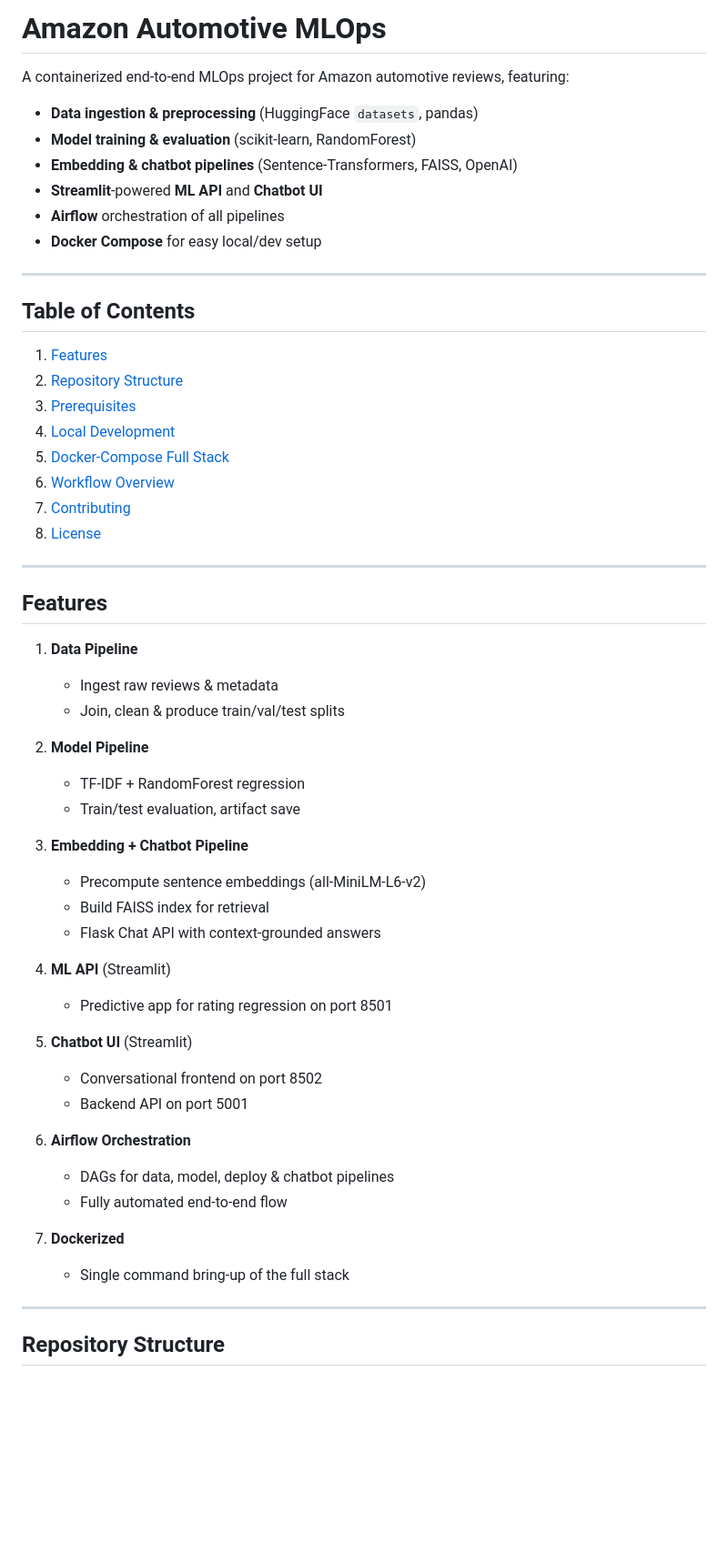
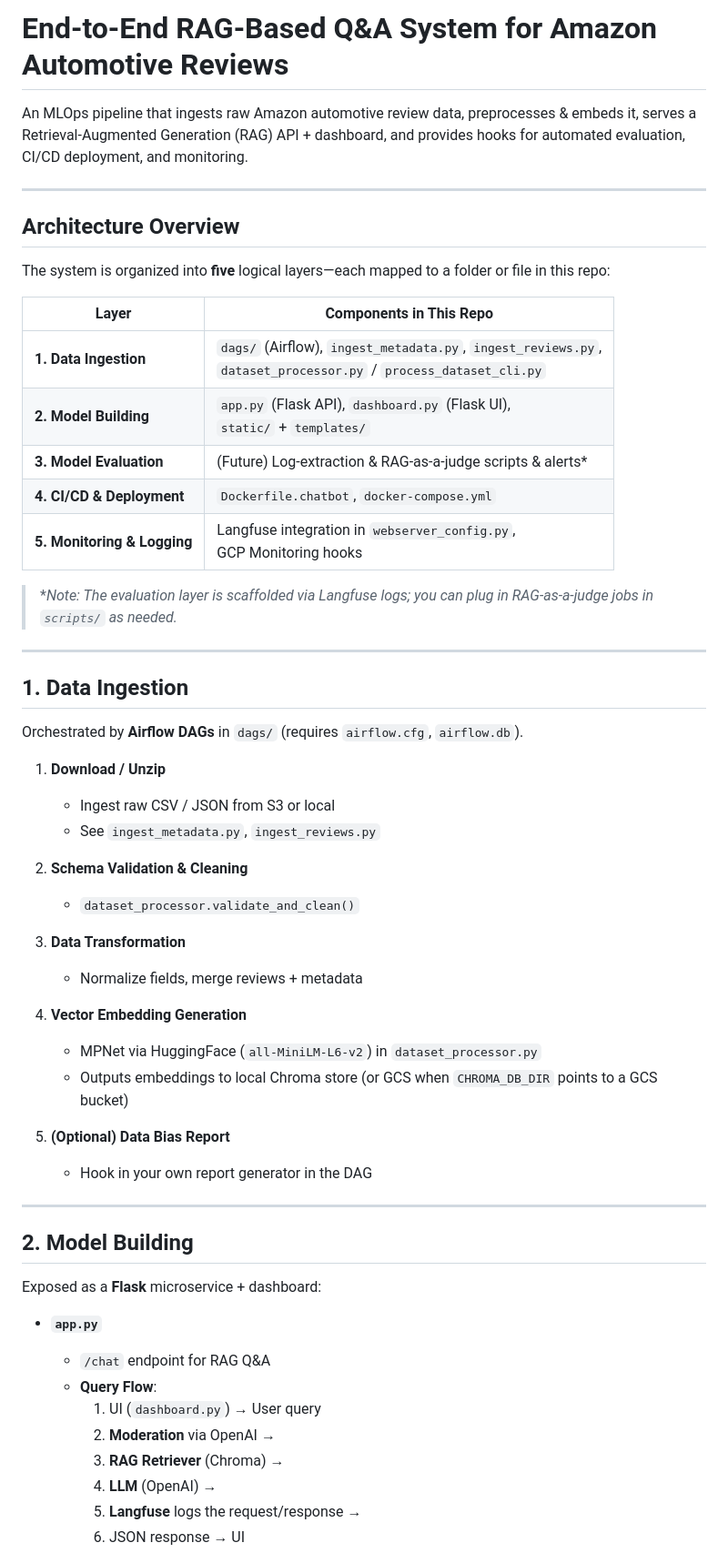
Before and after one commit to Susilkessav/amazon-automotive-mlops, a Markdown page: README.md, the part around one of its changes. Shown at 91% size. Rendered like a GitHub page; blank space fills up the shorter version.

```diff
--- a/README.md
+++ b/README.md
@@ -1,58 +1,59 @@
-# Amazon Automotive MLOps
+# End-to-End RAG-Based Q&A System for Amazon Automotive Reviews
 
-A containerized end‑to‑end MLOps project for Amazon automotive reviews, featuring:
-
-- **Data ingestion & preprocessing** (HuggingFace `datasets`, pandas)
-- **Model training & evaluation** (scikit‑learn, RandomForest)
-- **Embedding & chatbot pipelines** (Sentence‑Transformers, FAISS, OpenAI)
-- **Streamlit**‑powered **ML API** and **Chatbot UI**
-- **Airflow** orchestration of all pipelines
-- **Docker Compose** for easy local/dev setup
+An MLOps pipeline that ingests raw Amazon automotive review data, preprocesses & embeds it, serves a Retrieval-Augmented Generation (RAG) API + dashboard, and provides hooks for automated evaluation, CI/CD deployment, and monitoring.
 
 ---
 
-## Table of Contents
+## Architecture Overview
 
-1. [Features](#features)
-2. [Repository Structure](#repository-structure)
-3. [Prerequisites](#prerequisites)
-4. [Local Development](#local-development)
-5. [Docker‑Compose Full Stack](#docker-compose-full-stack)
-6. [Workflow Overview](#workflow-overview)
-7. [Contributing](#contributing)
-8. [License](#license)
+The system is organized into **five** logical layers—each mapped to a folder or file in this repo:
+
+| Layer                      | Components in This Repo                                      |
+|----------------------------|---------------------------------------------------------------|
+| **1. Data Ingestion**      | `dags/` (Airflow), `ingest_metadata.py`, `ingest_reviews.py`,<br>`dataset_processor.py` / `process_dataset_cli.py` |
+| **2. Model Building**      | `app.py` (Flask API), `dashboard.py` (Flask UI),<br>`static/` + `templates/` |
+| **3. Model Evaluation**    | (Future) Log-extraction & RAG-as-a-judge scripts & alerts*    |
+| **4. CI/CD & Deployment**  | `Dockerfile.chatbot`, `docker-compose.yml`                   |
+| **5. Monitoring & Logging**| Langfuse integration in `webserver_config.py`,<br>GCP Monitoring hooks |
+
+> *_Note: The evaluation layer is scaffolded via Langfuse logs; you can plug in RAG-as-a-judge jobs in `scripts/` as needed._
 
 ---
 
-## Features
+## 1. Data Ingestion
 
-1. **Data Pipeline**
-   - Ingest raw reviews & metadata
-   - Join, clean & produce train/val/test splits
+Orchestrated by **Airflow DAGs** in `dags/` (requires `airflow.cfg`, `airflow.db`).
 
-2. **Model Pipeline**
-   - TF‑IDF + RandomForest regression
-   - Train/test evaluation, artifact save
+1. **Download / Unzip**
+   - Ingest raw CSV / JSON from S3 or local
+   - See `ingest_metadata.py`, `ingest_reviews.py`
 
-3. **Embedding + Chatbot Pipeline**
-   - Precompute sentence embeddings (all‑MiniLM‑L6‑v2)
-   - Build FAISS index for retrieval
-   - Flask Chat API with context‑grounded answers
+2. **Schema Validation & Cleaning**
+   - `dataset_processor.validate_and_clean()`
 
-4. **ML API** (Streamlit)
-   - Predictive app for rating regression on port 8501
+3. **Data Transformation**
+   - Normalize fields, merge reviews + metadata
 
-5. **Chatbot UI** (Streamlit)
-   - Conversational frontend on port 8502
-   - Backend API on port 5001
+4. **Vector Embedding Generation**
+   - MPNet via HuggingFace (`all-MiniLM-L6-v2`) in `dataset_processor.py`
+   - Outputs embeddings to local Chroma store (or GCS when `CHROMA_DB_DIR` points to a GCS bucket)
 
-6. **Airflow Orchestration**
-   - DAGs for data, model, deploy & chatbot pipelines
-   - Fully automated end‑to‑end flow
-
-7. **Dockerized**
-   - Single command bring‑up of the full stack
+5. **(Optional) Data Bias Report**
+   - Hook in your own report generator in the DAG
 
 ---
 
-## Repository Structure
+## 2. Model Building
+
+Exposed as a **Flask** microservice + dashboard:
+
+- **`app.py`**
+  - `/chat` endpoint for RAG Q&A
+  - **Query Flow**:
+    1. UI (`dashboard.py`) → User query
+    2. **Moderation** via OpenAI →
+    3. **RAG Retriever** (Chroma) →
+    4. **LLM** (OpenAI) →
+    5. **Langfuse** logs the request/response →
+    6. JSON response → UI
+
```
Also changed, not shown: other parts of README.md (+103 -108 lines).
